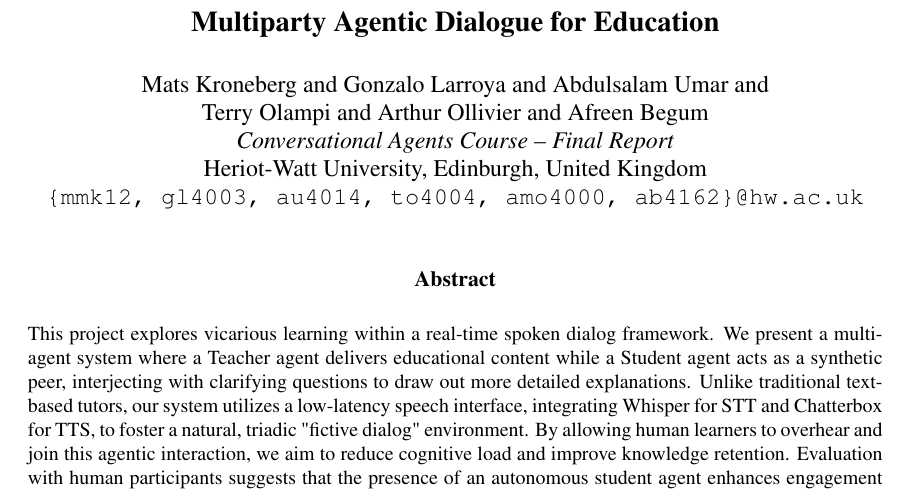
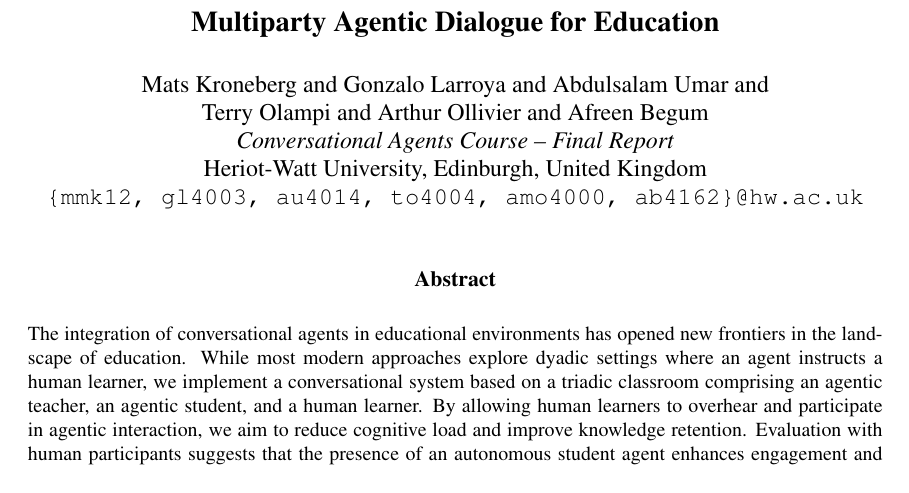
Before and after one commit to G0nzal0zz/educational-multiparty-agents, a LaTeX paper (report/report.tex, which reads report/components/abstract.tex): part of page 1 of 11, cut so that both start at the same text. Compiled offline with pdfLaTeX.

Commit message:
improve abstract and change minor details in introduction

```diff
--- a/report/components/abstract.tex
+++ b/report/components/abstract.tex
@@ -8,13 +8,6 @@
 
 \begin{abstract}
 \noindent
-    This project explores vicarious learning within a real-time spoken dialog framework.
-    We present a multi-agent system where a Teacher agent delivers educational content while a Student agent acts as a synthetic peer,
-    interjecting with clarifying questions to draw out more detailed explanations. Unlike traditional text-based tutors,
-    our system utilizes a low-latency speech interface, integrating Whisper for STT and Chatterbox for TTS, to foster a natural,
-    triadic "fictive dialog" environment. By allowing human learners to overhear and join this agentic interaction,
-    we aim to reduce cognitive load and improve knowledge retention.
-    Evaluation with human participants suggests that the presence of an autonomous student agent enhances engagement and simulates a dynamic classroom experience.
-
+The integration of conversational agents in educational environments has opened new frontiers in the landscape of education. While most modern approaches explore dyadic settings where an agent instructs a human learner, we implement a conversational system based on a triadic classroom comprising an agentic teacher, an agentic student, and a human learner. By allowing human learners to overhear and participate in agentic interaction, we aim to reduce cognitive load and improve knowledge retention. Evaluation with human participants suggests that the presence of an autonomous student agent enhances engagement and simulates a dynamic classroom experience, resulting in similar cognitive test performance but significant improvements in the learning experience of the human.
 
 \end{abstract}
```
Also changed, not shown: report/components/introduction.tex (+1 -1 lines).
